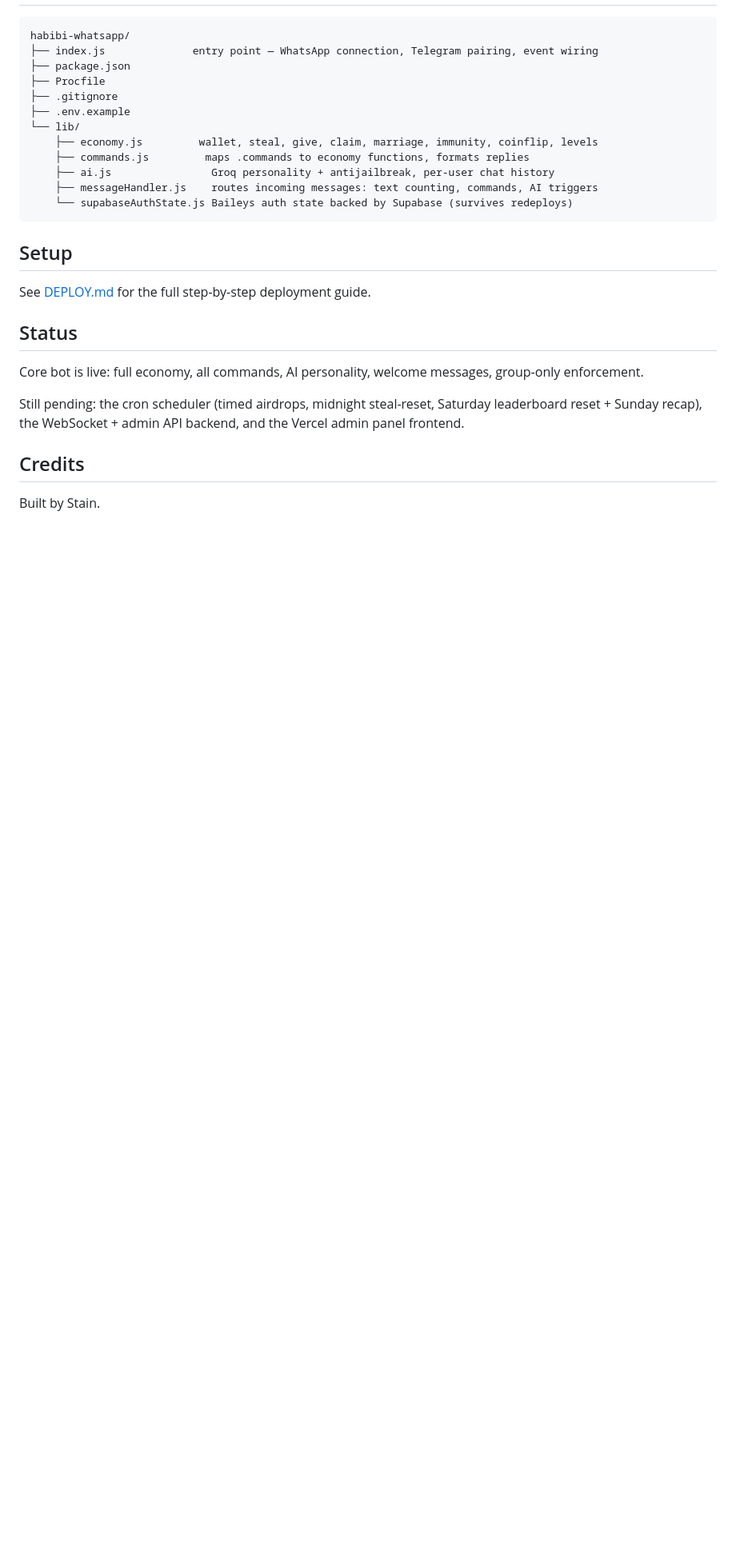
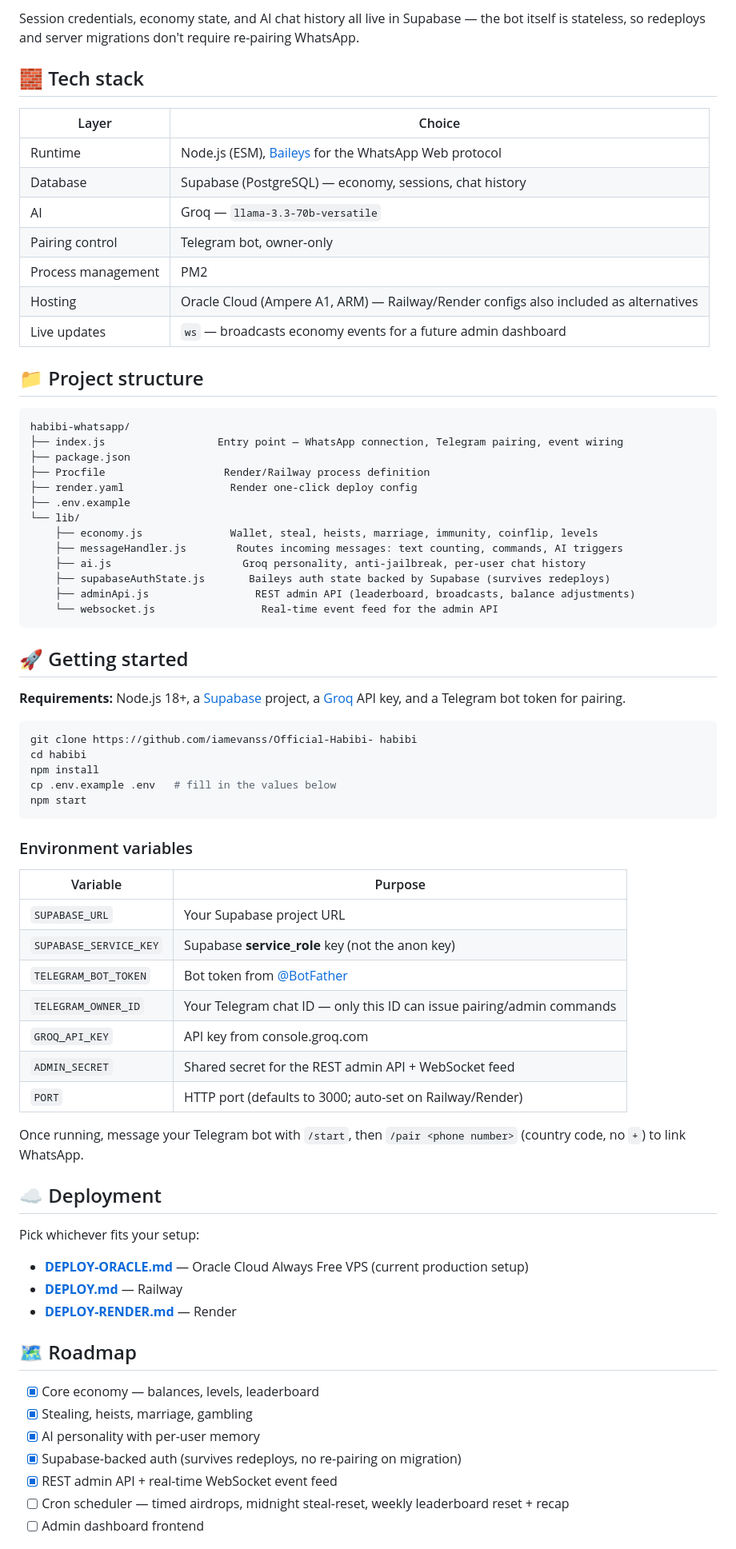
Before and after one commit to bobwheirdick543-png/Official-Habibi-yonder, a Markdown page: README.md, the part around one of its changes. Shown at 80% size. Drawn GitHub-style; blank space fills up the shorter version.

````diff
--- a/README.md
+++ b/README.md
@@ -46,29 +87,76 @@ A WhatsApp group bot with a full in-chat economy — Habz currency, stealing, ma
+Session credentials, economy state, and AI chat history all live in Supabase — the bot itself is stateless, so redeploys and server migrations don't require re-pairing WhatsApp.
+
+## 🧱 Tech stack
+
+| Layer | Choice |
+|---|---|
+| Runtime | Node.js (ESM), [Baileys](https://github.com/WhiskeySockets/Baileys) for the WhatsApp Web protocol |
+| Database | Supabase (PostgreSQL) — economy, sessions, chat history |
+| AI | Groq — `llama-3.3-70b-versatile` |
+| Pairing control | Telegram bot, owner-only |
+| Process management | PM2 |
+| Hosting | Oracle Cloud (Ampere A1, ARM) — Railway/Render configs also included as alternatives |
+| Live updates | `ws` — broadcasts economy events for a future admin dashboard |
+
+## 📁 Project structure
 
 ```
 habibi-whatsapp/
-├── index.js              entry point — WhatsApp connection, Telegram pairing, event wiring
+├── index.js                  Entry point — WhatsApp connection, Telegram pairing, event wiring
 ├── package.json
-├── Procfile
-├── .gitignore
+├── Procfile                   Render/Railway process definition
+├── render.yaml                 Render one-click deploy config
 ├── .env.example
 └── lib/
-    ├── economy.js         wallet, steal, give, claim, marriage, immunity, coinflip, levels
-    ├── commands.js         maps .commands to economy functions, formats replies
-    ├── ai.js                Groq personality + antijailbreak, per-user chat history
-    ├── messageHandler.js    routes incoming messages: text counting, commands, AI triggers
-    └── supabaseAuthState.js Baileys auth state backed by Supabase (survives redeploys)
+    ├── economy.js              Wallet, steal, heists, marriage, immunity, coinflip, levels
+    ├── messageHandler.js        Routes incoming messages: text counting, commands, AI triggers
+    ├── ai.js                     Groq personality, anti-jailbreak, per-user chat history
+    ├── supabaseAuthState.js       Baileys auth state backed by Supabase (survives redeploys)
+    ├── adminApi.js                 REST admin API (leaderboard, broadcasts, balance adjustments)
+    └── websocket.js                 Real-time event feed for the admin API
 ```
 
-## Setup
+## 🚀 Getting started
 
-See [DEPLOY.md](./DEPLOY.md) for the full step-by-step deployment guide.
+**Requirements:** Node.js 18+, a [Supabase](https://supabase.com) project, a [Groq](https://console.groq.com) API key, and a Telegram bot token for pairing.
 
-## Status
+```bash
+git clone https://github.com/iamevanss/Official-Habibi- habibi
+cd habibi
+npm install
+cp .env.example .env   # fill in the values below
+npm start
+```
 
-Core bot is live: full economy, all commands, AI personality, welcome messages, group-only enforcement.
+### Environment variables
 
-Still pending: the cron scheduler (timed airdrops, midnight steal-reset, Saturday leaderboard reset + Sunday recap), the WebSocket + admin API backend, and the Vercel admin panel frontend.
+| Variable | Purpose |
+|---|---|
+| `SUPABASE_URL` | Your Supabase project URL |
+| `SUPABASE_SERVICE_KEY` | Supabase **service_role** key (not the anon key) |
+| `TELEGRAM_BOT_TOKEN` | Bot token from [@BotFather](https://t.me/BotFather) |
+| `TELEGRAM_OWNER_ID` | Your Telegram chat ID — only this ID can issue pairing/admin commands |
+| `GROQ_API_KEY` | API key from console.groq.com |
+| `ADMIN_SECRET` | Shared secret for the REST admin API + WebSocket feed |
+| `PORT` | HTTP port (defaults to 3000; auto-set on Railway/Render) |
 
-## Credits
+Once running, message your Telegram bot with `/start`, then `/pair <phone number>` (country code, no `+`) to link WhatsApp.
 
-Built by Stain.
+## ☁️ Deployment
+
+Pick whichever fits your setup:
+
+- **[DEPLOY-ORACLE.md](./DEPLOY-ORACLE.md)** — Oracle Cloud Always Free VPS (current production setup)
+- **[DEPLOY.md](./DEPLOY.md)** — Railway
+- **[DEPLOY-RENDER.md](./DEPLOY-RENDER.md)** — Render
+
+## 🗺 Roadmap
+
+- [x] Core economy — balances, levels, leaderboard
+- [x] Stealing, heists, marriage, gambling
+- [x] AI personality with per-user memory
+- [x] Supabase-backed auth (survives redeploys, no re-pairing on migration)
+- [x] REST admin API + real-time WebSocket event feed
+- [ ] Cron scheduler — timed airdrops, midnight steal-reset, weekly leaderboard reset + recap
+- [ ] Admin dashboard frontend
+
````
Also changed, not shown: other parts of README.md (+86 -34 lines).
